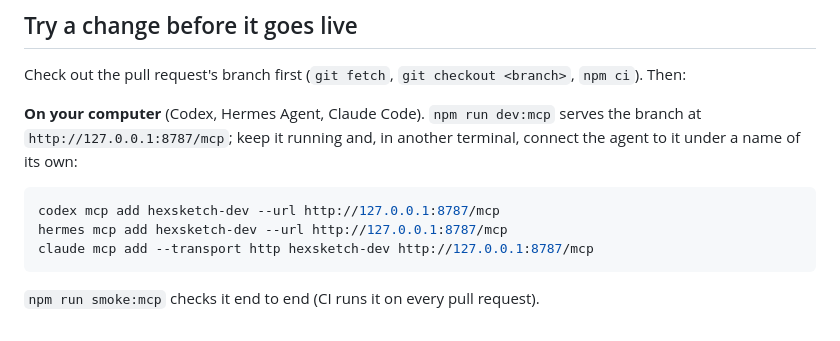
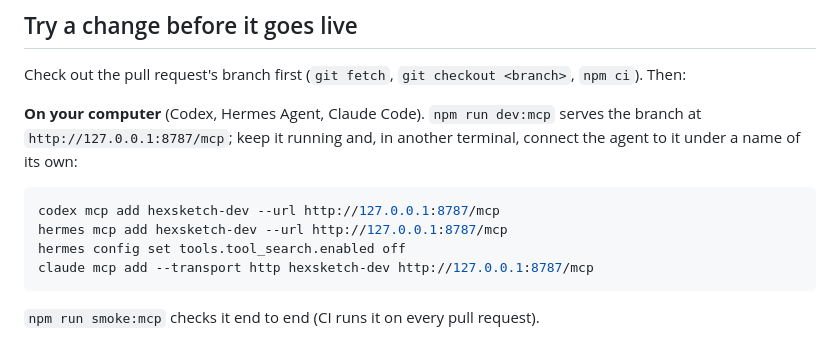
Before and after one commit to angus-e-mcmillan/HexSketch, a Markdown page: docs/connector.md, the part around the change. GitHub-like rendering.

````diff
--- a/docs/connector.md
+++ b/docs/connector.md
@@ -102,6 +102,7 @@ another terminal, connect the agent to it under a name of its own:
 ```sh
 codex mcp add hexsketch-dev --url http://127.0.0.1:8787/mcp
 hermes mcp add hexsketch-dev --url http://127.0.0.1:8787/mcp
+hermes config set tools.tool_search.enabled off
 claude mcp add --transport http hexsketch-dev http://127.0.0.1:8787/mcp
 ```
 
````
Also changed, not shown: README.md (+4 -0 lines), packages/hexsketch/README.md (+1 -1 lines).
